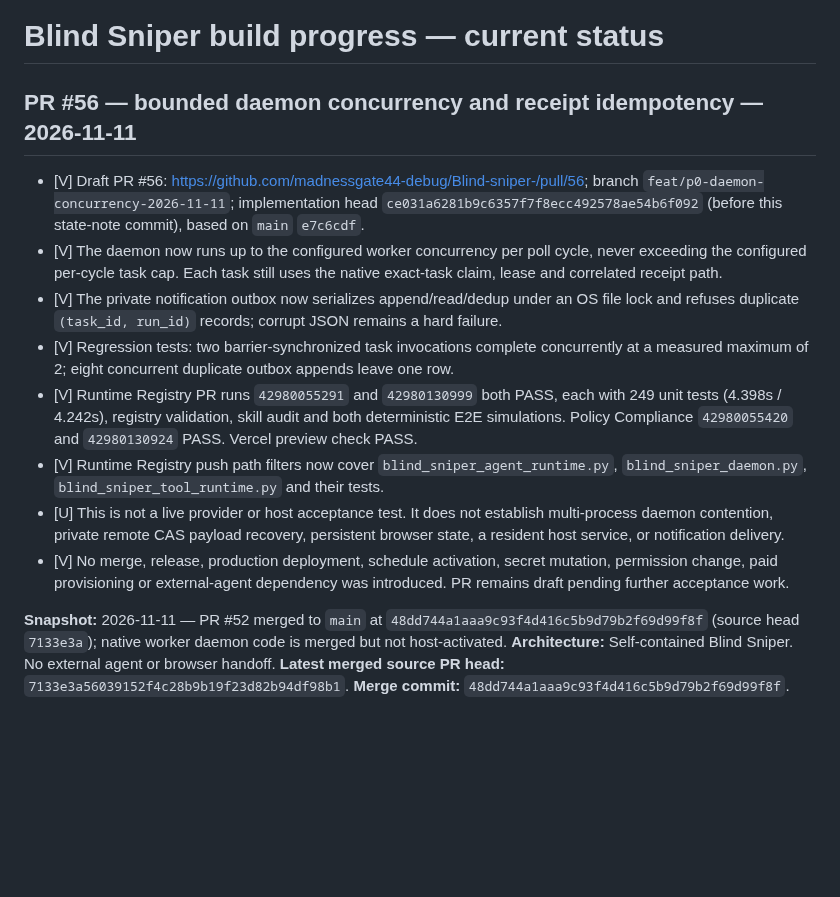
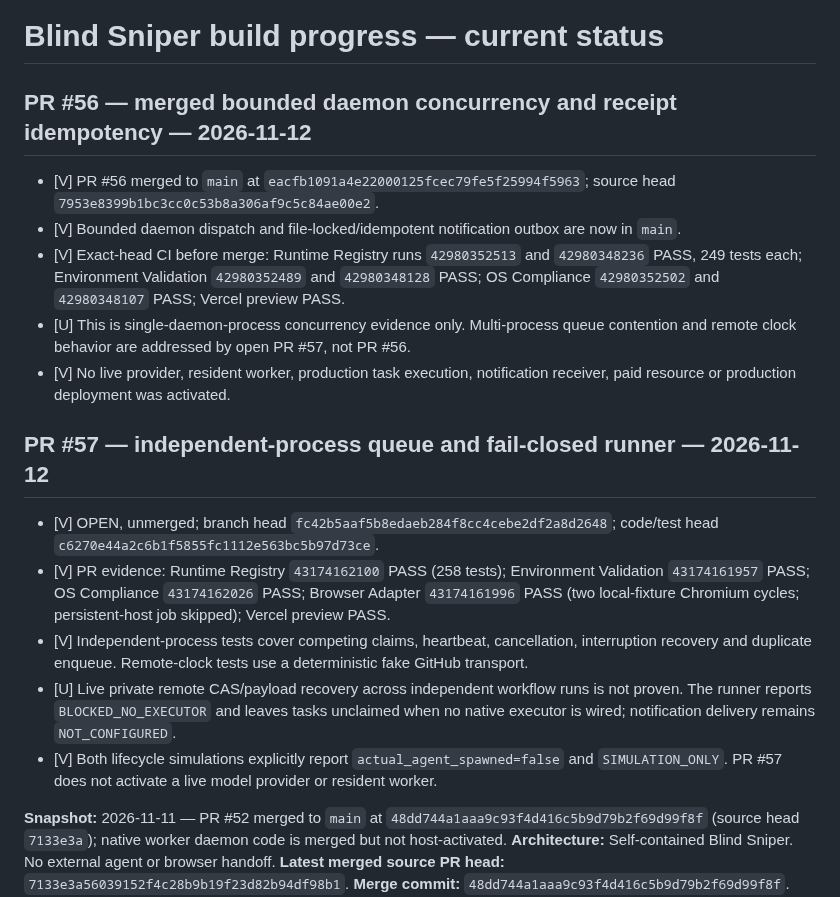
Before and after one commit to madnessgate44-debug/Blind-sniper-, a Markdown page: chatgpt-home/runtime/BUILD_PROGRESS.md, the part around the change. Rendered like a GitHub page; blank space fills up the shorter version.

Commit message:
Update build progress for merged PR 56 and open PR 57

```diff
--- a/chatgpt-home/runtime/BUILD_PROGRESS.md
+++ b/chatgpt-home/runtime/BUILD_PROGRESS.md
@@ -1,15 +1,20 @@
 # Blind Sniper build progress — current status
 
-## PR #56 — bounded daemon concurrency and receipt idempotency — 2026-11-11
+## PR #56 — merged bounded daemon concurrency and receipt idempotency — 2026-11-12
 
-- [V] Draft PR #56: https://github.com/madnessgate44-debug/Blind-sniper-/pull/56; branch `feat/p0-daemon-concurrency-2026-11-11`; implementation head `ce031a6281b9c6357f7f8ecc492578ae54b6f092` (before this state-note commit), based on `main` `e7c6cdf`.
-- [V] The daemon now runs up to the configured worker concurrency per poll cycle, never exceeding the configured per-cycle task cap. Each task still uses the native exact-task claim, lease and correlated receipt path.
-- [V] The private notification outbox now serializes append/read/dedup under an OS file lock and refuses duplicate `(task_id, run_id)` records; corrupt JSON remains a hard failure.
-- [V] Regression tests: two barrier-synchronized task invocations complete concurrently at a measured maximum of 2; eight concurrent duplicate outbox appends leave one row.
-- [V] Runtime Registry PR runs `42980055291` and `42980130999` both PASS, each with 249 unit tests (4.398s / 4.242s), registry validation, skill audit and both deterministic E2E simulations. Policy Compliance `42980055420` and `42980130924` PASS. Vercel preview check PASS.
-- [V] Runtime Registry push path filters now cover `blind_sniper_agent_runtime.py`, `blind_sniper_daemon.py`, `blind_sniper_tool_runtime.py` and their tests.
-- [U] This is not a live provider or host acceptance test. It does not establish multi-process daemon contention, private remote CAS payload recovery, persistent browser state, a resident host service, or notification delivery.
-- [V] No merge, release, production deployment, schedule activation, secret mutation, permission change, paid provisioning or external-agent dependency was introduced. PR remains draft pending further acceptance work.
+- [V] PR #56 merged to `main` at `eacfb1091a4e22000125fcec79fe5f25994f5963`; source head `7953e8399b1bc3cc0c53b8a306af9c5c84ae00e2`.
+- [V] Bounded daemon dispatch and file-locked/idempotent notification outbox are now in `main`.
+- [V] Exact-head CI before merge: Runtime Registry runs `42980352513` and `42980348236` PASS, 249 tests each; Environment Validation `42980352489` and `42980348128` PASS; OS Compliance `42980352502` and `42980348107` PASS; Vercel preview PASS.
+- [U] This is single-daemon-process concurrency evidence only. Multi-process queue contention and remote clock behavior are addressed by open PR #57, not PR #56.
+- [V] No live provider, resident worker, production task execution, notification receiver, paid resource or production deployment was activated.
+
+## PR #57 — independent-process queue and fail-closed runner — 2026-11-12
+
+- [V] OPEN, unmerged; branch head `fc42b5aaf5b8edaeb284f8cc4cebe2df2a8d2648`; code/test head `c6270e44a2c6b1f5855fc1112e563bc5b97d73ce`.
+- [V] PR evidence: Runtime Registry `43174162100` PASS (258 tests); Environment Validation `43174161957` PASS; OS Compliance `43174162026` PASS; Browser Adapter `43174161996` PASS (two local-fixture Chromium cycles; persistent-host job skipped); Vercel preview PASS.
+- [V] Independent-process tests cover competing claims, heartbeat, cancellation, interruption recovery and duplicate enqueue. Remote-clock tests use a deterministic fake GitHub transport.
+- [U] Live private remote CAS/payload recovery across independent workflow runs is not proven. The runner reports `BLOCKED_NO_EXECUTOR` and leaves tasks unclaimed when no native executor is wired; notification delivery remains `NOT_CONFIGURED`.
+- [V] Both lifecycle simulations explicitly report `actual_agent_spawned=false` and `SIMULATION_ONLY`. PR #57 does not activate a live model provider or resident worker.
 
 **Snapshot:** 2026-11-11 — PR #52 merged to `main` at `48dd744a1aaa9c93f4d416c5b9d79b2f69d99f8f` (source head `7133e3a`); native worker daemon code is merged but not host-activated.
 **Architecture:** Self-contained Blind Sniper. No external agent or browser handoff.
```
